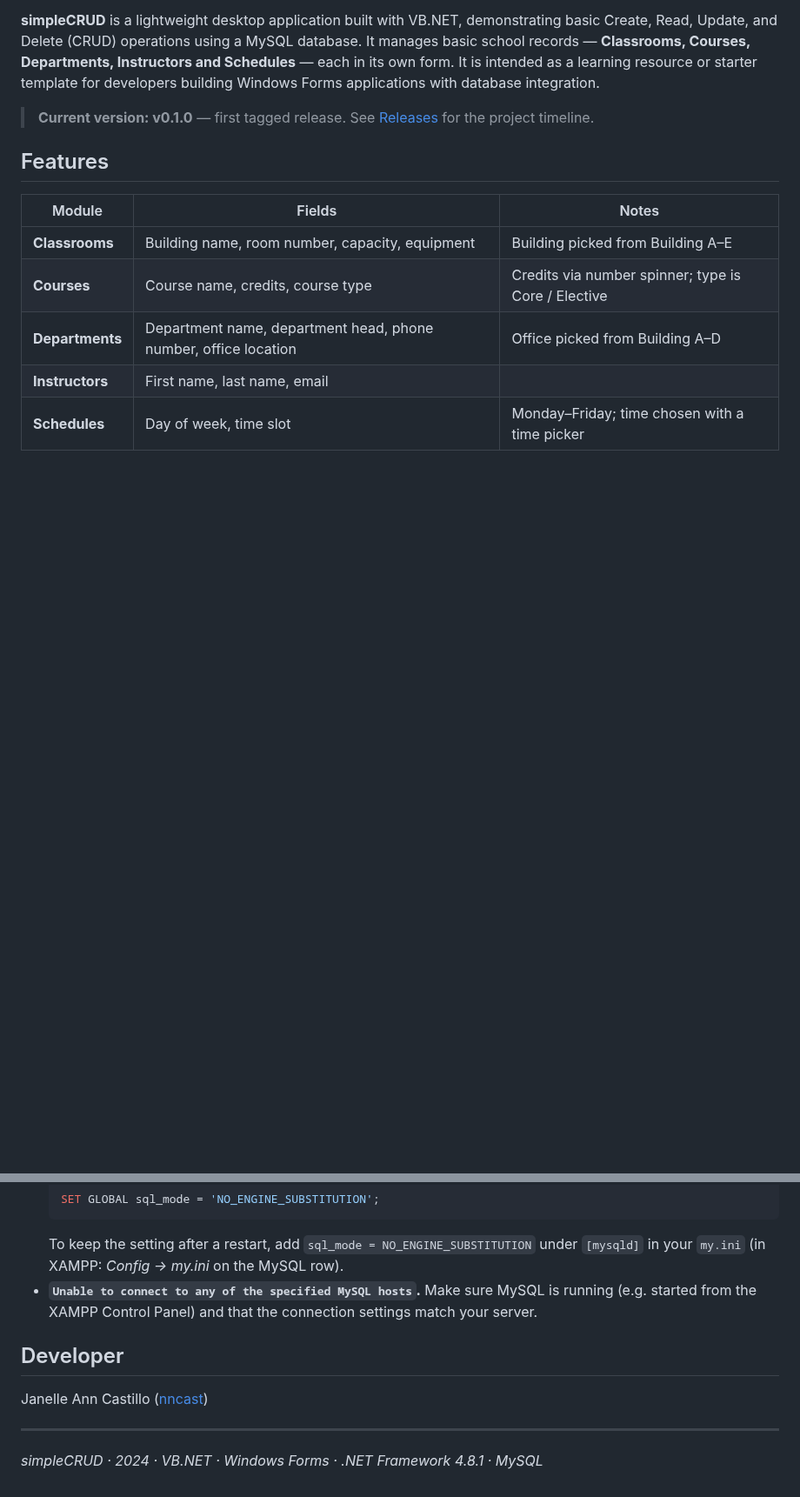
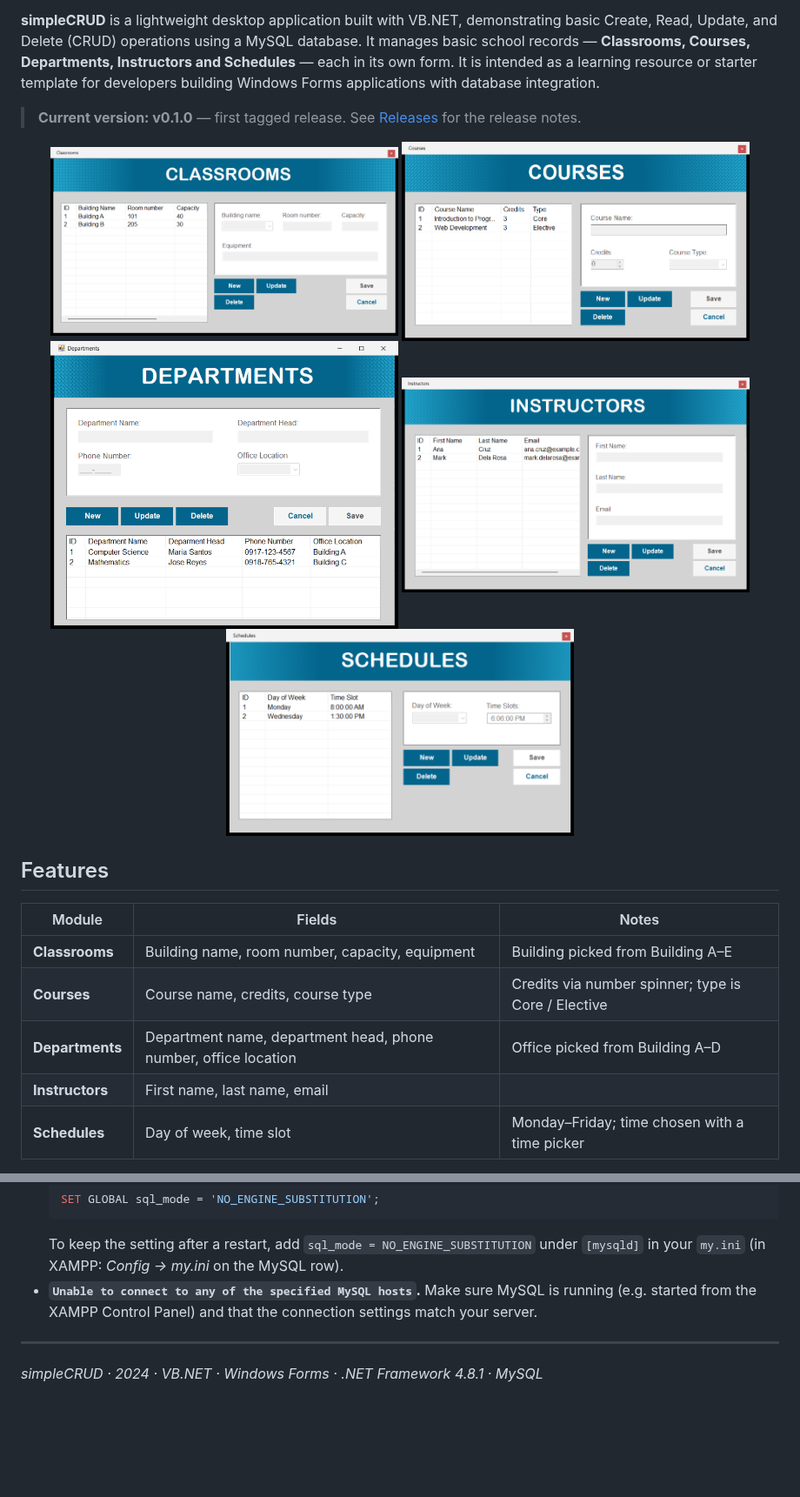
Before and after one commit to nncast/vb.net-simple-crud, a Markdown page: README.md, 2 parts joined by grey strips. Shown at 87% size. Drawn GitHub-style; pictures changed too: assets/screenshots/classrooms.png (added), assets/screenshots/courses.png (added), assets/screenshots/departments.png (added); blank space fills up the shorter version.

Commit message:
Add app screenshots to README, drop developer section
Co-Authored-By: Claude Opus 5.5 <noreply@anthropic.com>

```diff
--- a/README.md
+++ b/README.md
@@ -18,7 +18,15 @@
 **simpleCRUD** is a lightweight desktop application built with VB.NET, demonstrating basic Create, Read, Update, and Delete (CRUD) operations using a MySQL database. It manages basic school records — **Classrooms, Courses, Departments, Instructors and Schedules** — each in its own form.
 It is intended as a learning resource or starter template for developers building Windows Forms applications with database integration.
 
-> **Current version: v0.1.0** — first tagged release. See [Releases](https://github.com/nncast/vb.net-simple-crud/releases) for the project timeline.
+> **Current version: v0.1.0** — first tagged release. See [Releases](https://github.com/nncast/vb.net-simple-crud/releases) for the release notes.
+
+<p align="center">
+  <img src="assets/screenshots/classrooms.png" width="400" alt="Classrooms form"/>
+  <img src="assets/screenshots/courses.png" width="400" alt="Courses form"/>
+  <img src="assets/screenshots/departments.png" width="400" alt="Departments form"/>
+  <img src="assets/screenshots/instructors.png" width="400" alt="Instructors form"/>
+  <img src="assets/screenshots/schedules.png" width="400" alt="Schedules form"/>
+</p>
 
 ## Features
 
@@ -123,10 +131,6 @@ The app opens the **Schedules** form by default, and there is no main menu linki
   To keep the setting after a restart, add `sql_mode = NO_ENGINE_SUBSTITUTION` under `[mysqld]` in your `my.ini` (in XAMPP: *Config → my.ini* on the MySQL row).
 - **`Unable to connect to any of the specified MySQL hosts`.** Make sure MySQL is running (e.g. started from the XAMPP Control Panel) and that the connection settings match your server.
 
-## Developer
-
-Janelle Ann Castillo ([nncast](https://github.com/nncast))
-
 ---
 
 *simpleCRUD · 2024 · VB.NET · Windows Forms · .NET Framework 4.8.1 · MySQL*
```
